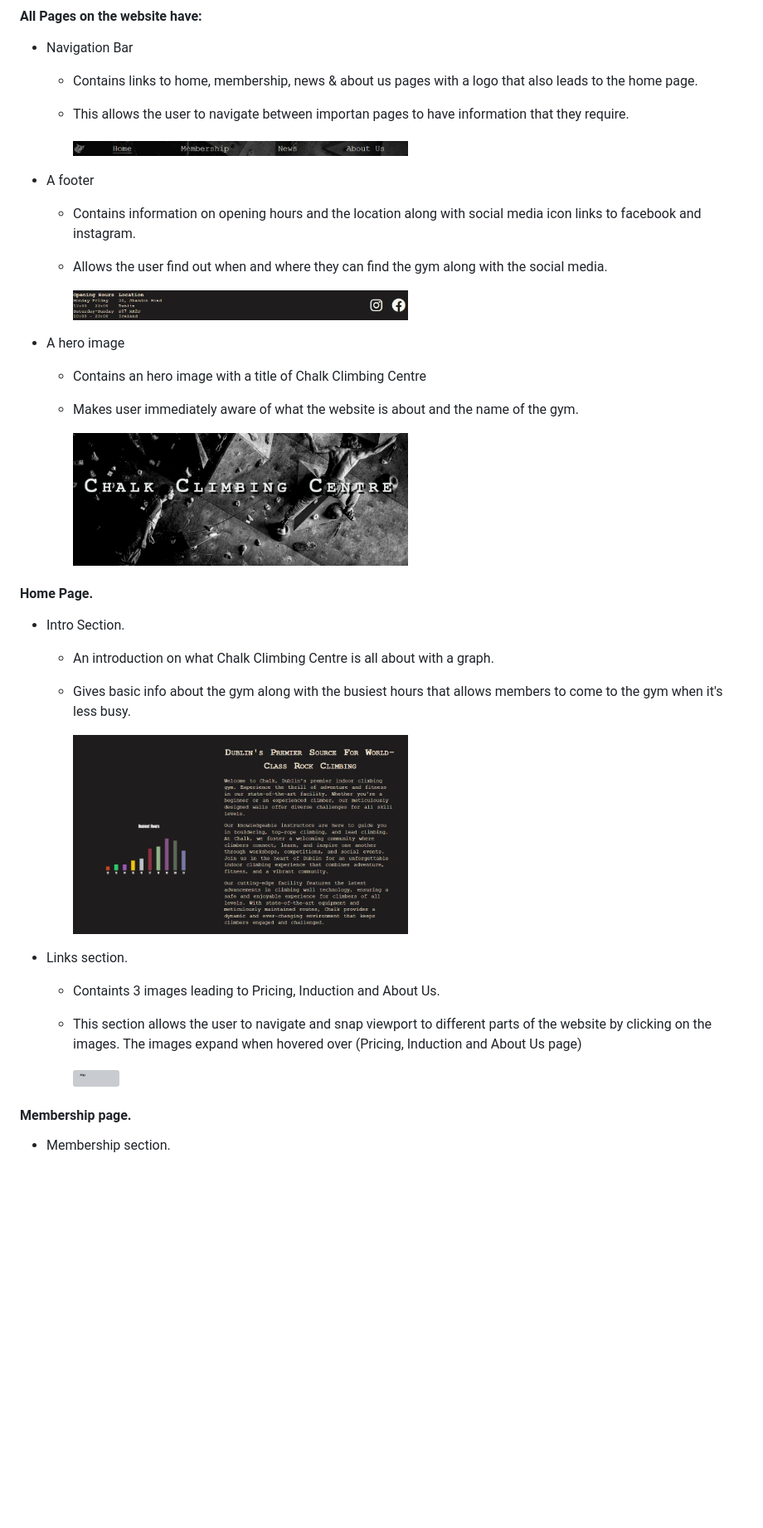
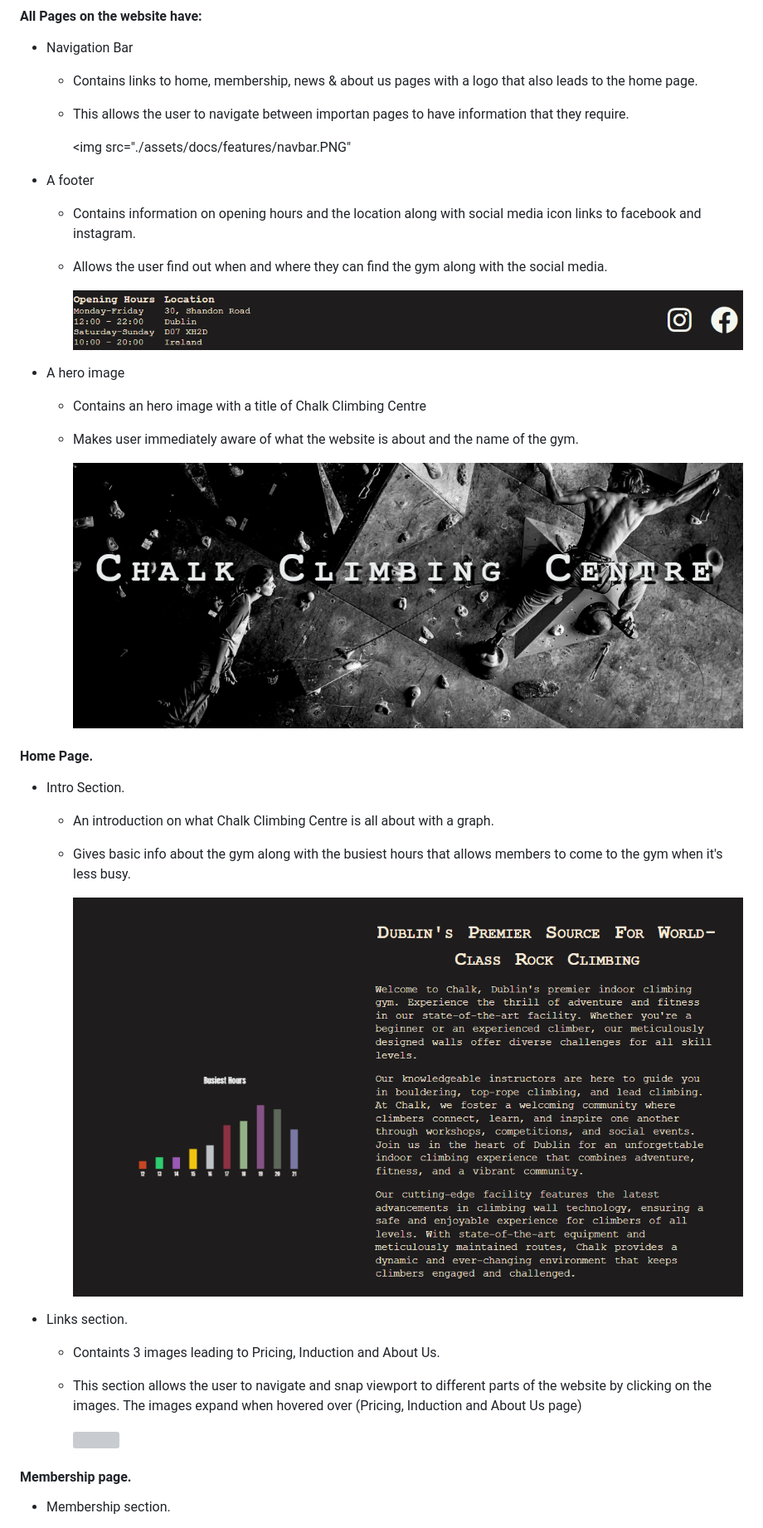
Before and after one commit to Bidran/Chalk-Climbing-Centre, a Markdown page: README.md, the part around the change printed below. Shown: that part at 83% size. Rendered like a GitHub page; blank space fills up the shorter version; grey boxes are pictures that could not be loaded.

Commit message:
docs: Change image width in features section

```diff
--- a/README.md
+++ b/README.md
@@ -127,19 +127,19 @@ The website is comprised of five pages, four of which are accessible from the na
     * Contains links to home, membership, news & about us pages with a logo that also leads to the home page.
     * This allows the user to navigate between importan pages to have information that they require.
 
-        <img src="./assets/docs/features/navbar.PNG" alt= “” width="50%">
+        <img src="./assets/docs/features/navbar.PNG"
 
 
   * A footer
     * Contains information on opening hours and the location along with social media icon links to facebook and instagram.
     * Allows the user find out when and where they can find the gym along with the social media.
 
-        <img src="./assets/docs/features/footer.PNG" alt= “” width="50%" >
+        <img src="./assets/docs/features/footer.PNG">
   * A hero image
     * Contains an hero image with a title of Chalk Climbing Centre
     * Makes user immediately aware of what the website is about and the name of the gym.
 
-        <img src="./assets/docs/features/heroimg.PNG" alt= “” width="50%">
+        <img src="./assets/docs/features/heroimg.PNG">
 
 #### Home Page.
   * Intro Section.
@@ -147,14 +147,14 @@ The website is comprised of five pages, four of which are accessible from the na
     * An introduction on what Chalk Climbing Centre is all about with a graph.
     * Gives basic info about the gym along with the busiest hours that allows members to come to the gym when it's less busy.
 
-        <img src="./assets/docs/features/intro.PNG" alt= “” width="50%">
+        <img src="./assets/docs/features/intro.PNG">
 
  * Links section.
 
     * Containts 3 images leading to Pricing, Induction and About Us.
     * This section allows the user to navigate and snap viewport to different parts of the website by clicking on the images. The images expand when hovered over (Pricing, Induction and About Us page)
 
-        <img src="./assets/docs/features/links.PNG" alt= “” width="50%">
+        <img src="./assets/docs/features/links.PNG">
 
 #### Membership page.
 
```
Also changed, not shown: other parts of README.md (+4 -4 lines).
